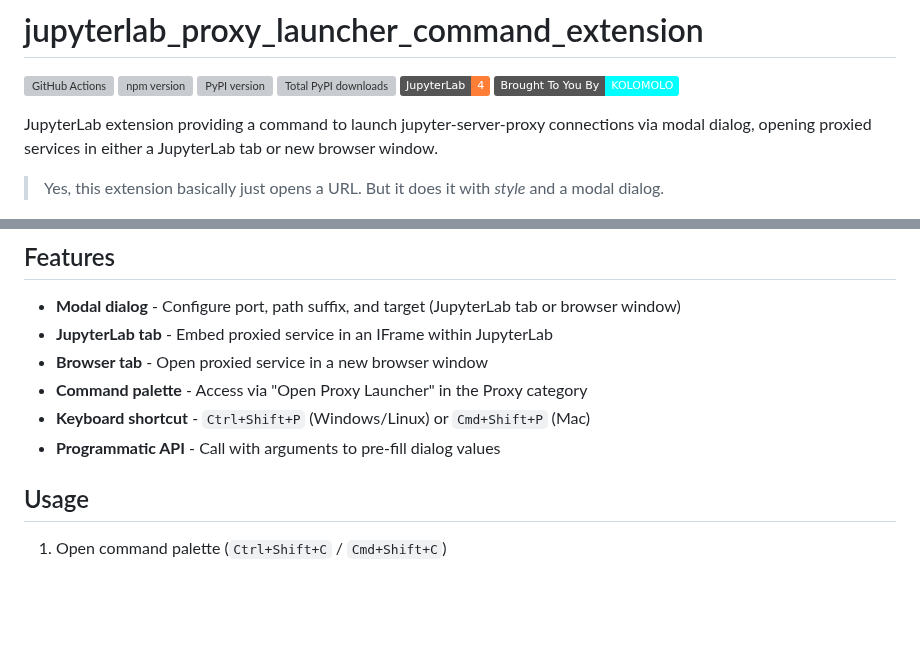
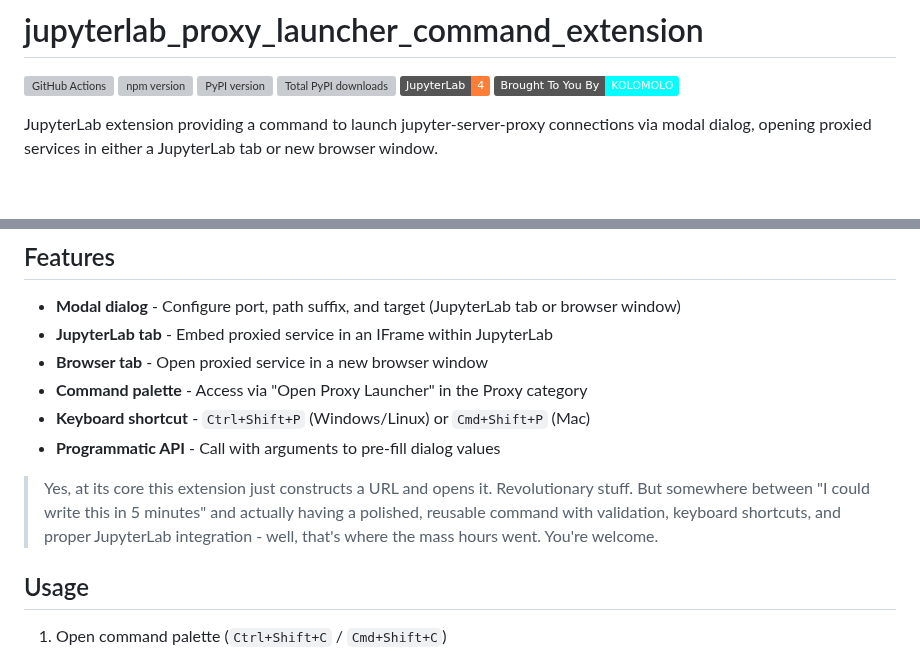
Before and after one commit to stellarshenson/jupyterlab_proxy_launcher_command_extension, a Markdown page: README.md, 2 parts joined by grey strips. GitHub-like rendering; badges without logos; blank space fills up the shorter version; grey boxes are pictures that could not be loaded.

```diff
--- a/README.md
+++ b/README.md
@@ -9,8 +9,6 @@
 
 JupyterLab extension providing a command to launch jupyter-server-proxy connections via modal dialog, opening proxied services in either a JupyterLab tab or new browser window.
 
-> Yes, this extension basically just opens a URL. But it does it with *style* and a modal dialog.
-
 ![](.resources/screenshot-modal.png)
 
 ## Features
@@ -21,6 +19,8 @@ JupyterLab extension providing a command to launch jupyter-server-proxy connecti
 - **Command palette** - Access via "Open Proxy Launcher" in the Proxy category
 - **Keyboard shortcut** - `Ctrl+Shift+P` (Windows/Linux) or `Cmd+Shift+P` (Mac)
 - **Programmatic API** - Call with arguments to pre-fill dialog values
+
+> Yes, at its core this extension just constructs a URL and opens it. Revolutionary stuff. But somewhere between "I could write this in 5 minutes" and actually having a polished, reusable command with validation, keyboard shortcuts, and proper JupyterLab integration - well, that's where the mass hours went. You're welcome.
 
 ## Usage
 
```
Also changed, not shown: other parts of README.md (+1 -3 lines), .claude/JOURNAL.md (+3 -0 lines), .resources/screenshot-modal.png.
